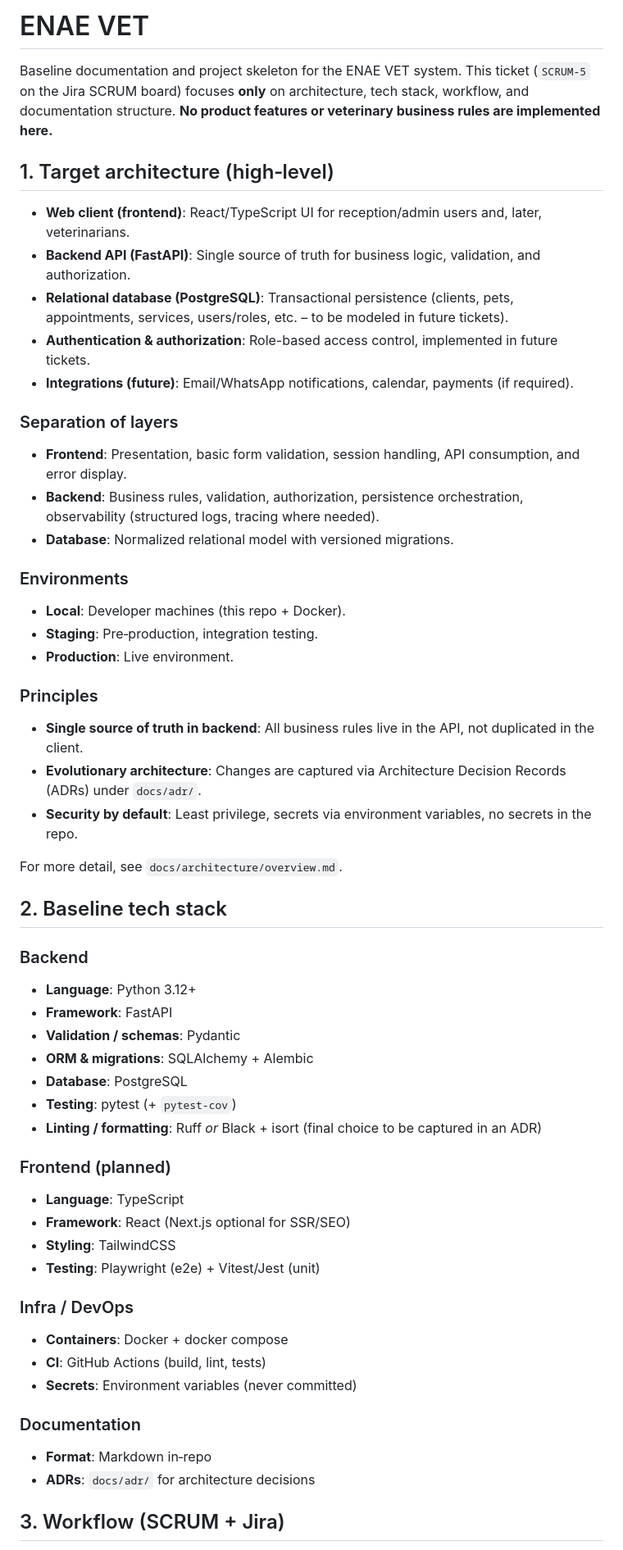
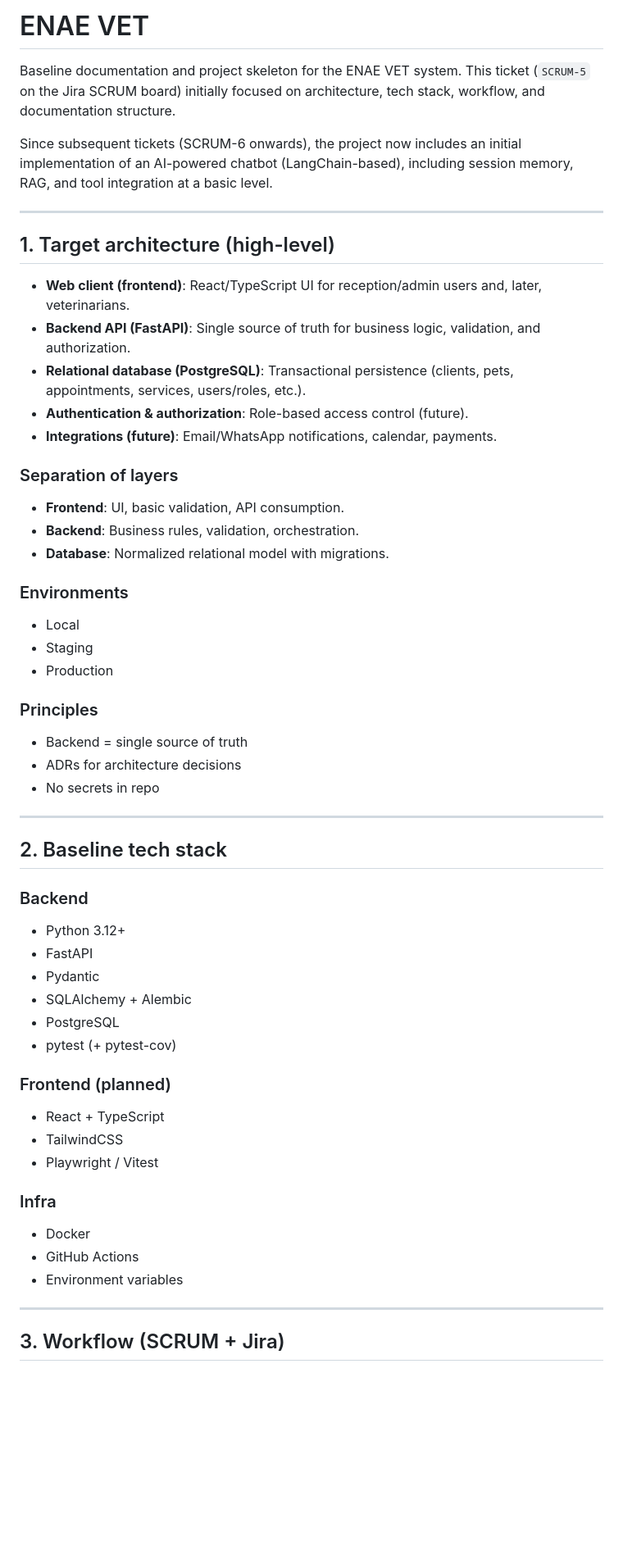
Before and after one commit to ivancordones/enae--vet, a Markdown page: README.md, the part around one of its changes. Shown at 82% size. GitHub-like rendering; blank space fills up the shorter version.

```diff
--- a/README.md
+++ b/README.md
@@ -1,65 +1,63 @@
-ENAE VET
-========
+# ENAE VET
 
-Baseline documentation and project skeleton for the ENAE VET system. This ticket (`SCRUM-5` on the Jira SCRUM board) focuses **only** on architecture, tech stack, workflow, and documentation structure. **No product features or veterinary business rules are implemented here.**
+Baseline documentation and project skeleton for the ENAE VET system. This ticket (`SCRUM-5` on the Jira SCRUM board) initially focused on architecture, tech stack, workflow, and documentation structure.
 
-## 1. Target architecture (high‑level)
+Since subsequent tickets (SCRUM-6 onwards), the project now includes an initial implementation of an AI-powered chatbot (LangChain-based), including session memory, RAG, and tool integration at a basic level.
+
+---
+
+## 1. Target architecture (high-level)
 
 - **Web client (frontend)**: React/TypeScript UI for reception/admin users and, later, veterinarians.
 - **Backend API (FastAPI)**: Single source of truth for business logic, validation, and authorization.
-- **Relational database (PostgreSQL)**: Transactional persistence (clients, pets, appointments, services, users/roles, etc. – to be modeled in future tickets).
-- **Authentication & authorization**: Role-based access control, implemented in future tickets.
-- **Integrations (future)**: Email/WhatsApp notifications, calendar, payments (if required).
+- **Relational database (PostgreSQL)**: Transactional persistence (clients, pets, appointments, services, users/roles, etc.).
+- **Authentication & authorization**: Role-based access control (future).
+- **Integrations (future)**: Email/WhatsApp notifications, calendar, payments.
 
 ### Separation of layers
 
-- **Frontend**: Presentation, basic form validation, session handling, API consumption, and error display.
-- **Backend**: Business rules, validation, authorization, persistence orchestration, observability (structured logs, tracing where needed).
-- **Database**: Normalized relational model with versioned migrations.
+- **Frontend**: UI, basic validation, API consumption.
+- **Backend**: Business rules, validation, orchestration.
+- **Database**: Normalized relational model with migrations.
 
 ### Environments
 
-- **Local**: Developer machines (this repo + Docker).
-- **Staging**: Pre‑production, integration testing.
-- **Production**: Live environment.
+- Local
+- Staging
+- Production
 
 ### Principles
 
-- **Single source of truth in backend**: All business rules live in the API, not duplicated in the client.
-- **Evolutionary architecture**: Changes are captured via Architecture Decision Records (ADRs) under `docs/adr/`.
-- **Security by default**: Least privilege, secrets via environment variables, no secrets in the repo.
+- Backend = single source of truth
+- ADRs for architecture decisions
+- No secrets in repo
 
-For more detail, see `docs/architecture/overview.md`.
+---
 
 ## 2. Baseline tech stack
 
 ### Backend
 
-- **Language**: Python 3.12+
-- **Framework**: FastAPI
-- **Validation / schemas**: Pydantic
-- **ORM & migrations**: SQLAlchemy + Alembic
-- **Database**: PostgreSQL
-- **Testing**: pytest (+ `pytest-cov`)
-- **Linting / formatting**: Ruff *or* Black + isort (final choice to be captured in an ADR)
+- Python 3.12+
+- FastAPI
+- Pydantic
+- SQLAlchemy + Alembic
+- PostgreSQL
+- pytest (+ pytest-cov)
 
 ### Frontend (planned)
 
-- **Language**: TypeScript
-- **Framework**: React (Next.js optional for SSR/SEO)
-- **Styling**: TailwindCSS
-- **Testing**: Playwright (e2e) + Vitest/Jest (unit)
+- React + TypeScript
+- TailwindCSS
+- Playwright / Vitest
 
-### Infra / DevOps
+### Infra
 
-- **Containers**: Docker + docker compose
-- **CI**: GitHub Actions (build, lint, tests)
-- **Secrets**: Environment variables (never committed)
+- Docker
+- GitHub Actions
+- Environment variables
 
-### Documentation
-
-- **Format**: Markdown in‑repo
-- **ADRs**: `docs/adr/` for architecture decisions
+---
 
 ## 3. Workflow (SCRUM + Jira)
 
```
Also changed, not shown: other parts of README.md (+104 -68 lines).
